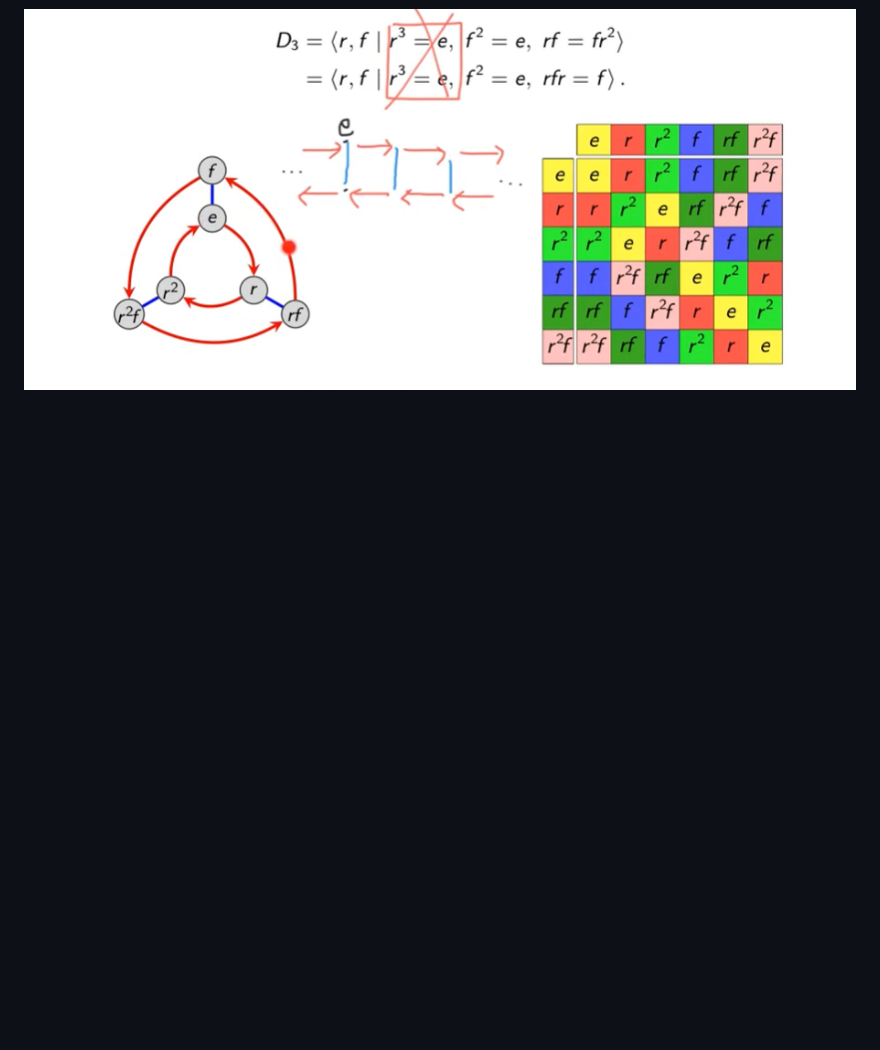
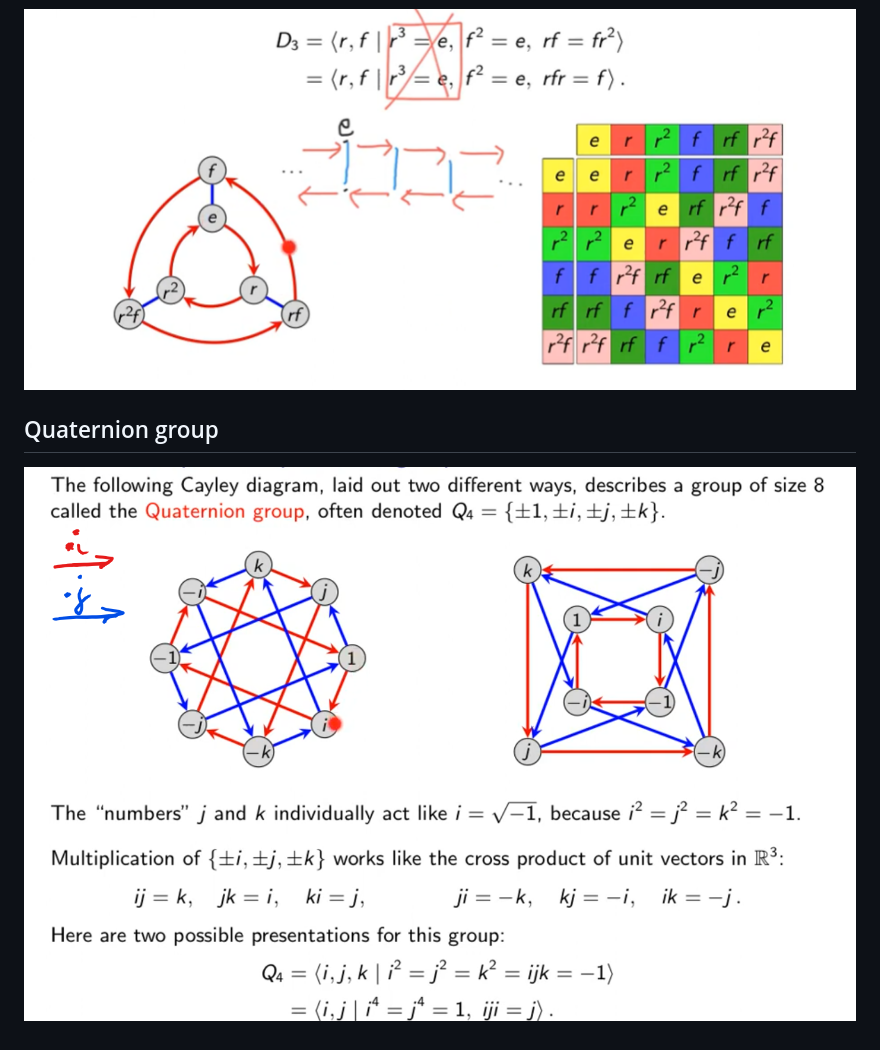
Before and after one commit to lchudinov/visual-group-theory, a Markdown page: video/1.5 Multiplication tables.md, the part around the change. Rendered like a GitHub page; pictures changed too: video/1.5 Quaternion group.png (added); blank space fills up the shorter version.

Commit message:
Quaternion group

```diff
--- a/video/1.5 Multiplication tables.md
+++ b/video/1.5 Multiplication tables.md
@@ -17,3 +17,7 @@ Note that by construction,
 ## D_3 Multiplication table
 
 ![D3 group](1.5%20D3%20Table.png)
+
+## Quaternion group
+
+![Quaternion group](1.5%20Quaternion%20group.png)
```
